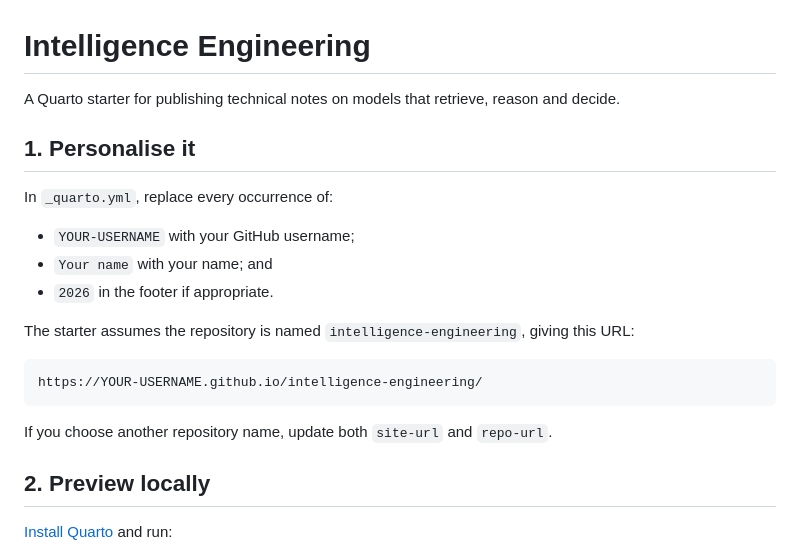
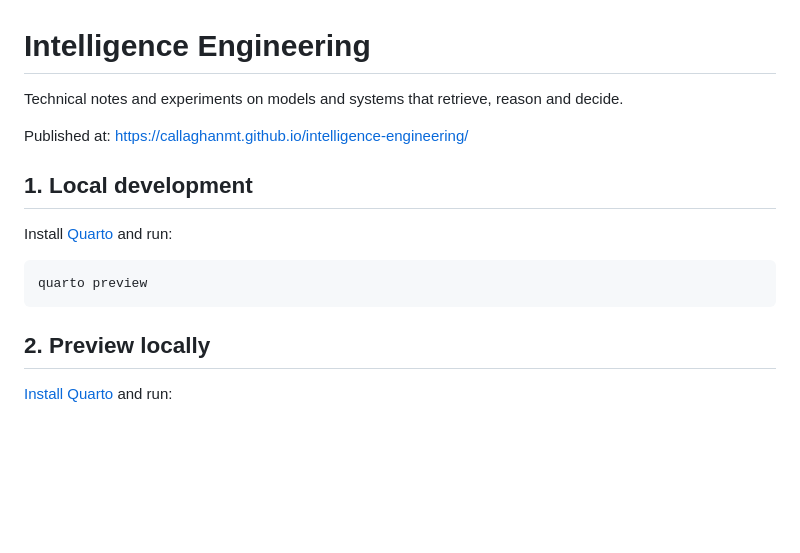
Before and after one commit to callaghanmt/intelligence-engineering, a Markdown page: README.md, the part around the change. GitHub-like rendering; blank space fills up the shorter version.

Commit message:
Revise README for clarity and publication details
Updated the README to clarify the purpose and provide a published link.

````diff
--- a/README.md
+++ b/README.md
@@ -1,22 +1,18 @@
 # Intelligence Engineering
 
-A Quarto starter for publishing technical notes on models that retrieve, reason and decide.
+Technical notes and experiments on models and systems that retrieve,
+reason and decide.
 
-## 1. Personalise it
+Published at:
+https://callaghanmt.github.io/intelligence-engineering/
 
-In `_quarto.yml`, replace every occurrence of:
+## 1. Local development
 
-- `YOUR-USERNAME` with your GitHub username;
-- `Your name` with your name; and
-- `2026` in the footer if appropriate.
+Install [Quarto](https://quarto.org/docs/get-started/) and run:
 
-The starter assumes the repository is named `intelligence-engineering`, giving this URL:
-
-```text
-https://YOUR-USERNAME.github.io/intelligence-engineering/
+```bash
+quarto preview
 ```
-
-If you choose another repository name, update both `site-url` and `repo-url`.
 
 ## 2. Preview locally
 
````
